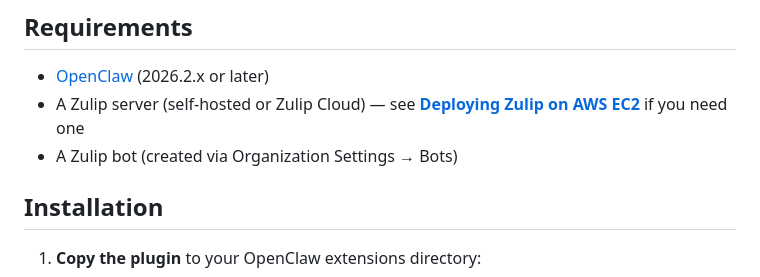
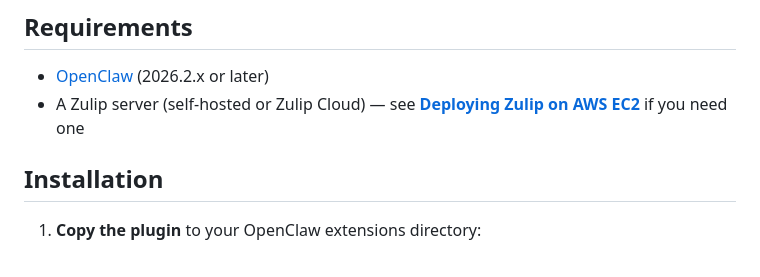
Before and after one commit to genedragon/openclaw-zulip, a Markdown page: README.md, the part around the change. Rendered like a GitHub page.

```diff
--- a/README.md
+++ b/README.md
@@ -33,7 +33,6 @@ Replaces external bridge scripts with an in-process TypeScript plugin that conne
 
 - [OpenClaw](https://github.com/openclaw/openclaw) (2026.2.x or later)
 - A Zulip server (self-hosted or Zulip Cloud) — see **[Deploying Zulip on AWS EC2](ZULIP_SERVER_DEPLOYMENT.md)** if you need one
-- A Zulip bot (created via Organization Settings → Bots)
 
 ## Installation
 
```
